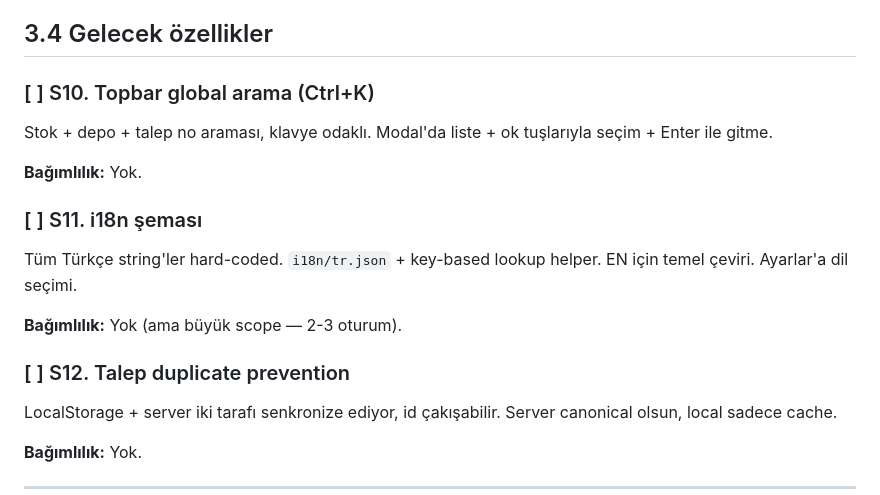
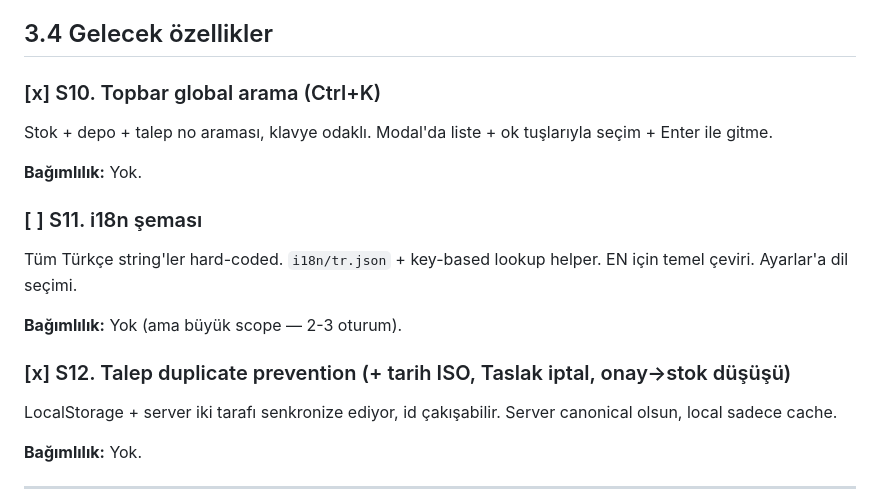
Before and after one commit to sezerakbaba/depotakip, a Markdown page: ROADMAP.md, the part around one of its changes. Drawn GitHub-style.

```diff
--- a/ROADMAP.md
+++ b/ROADMAP.md
@@ -250,7 +250,7 @@ Kazanç: CSP'den `style-src 'unsafe-inline'` kaldırılabilir.
 
 ## 3.4 Gelecek özellikler
 
-### [ ] S10. Topbar global arama (Ctrl+K)
+### [x] S10. Topbar global arama (Ctrl+K)
 Stok + depo + talep no araması, klavye odaklı. Modal'da liste + ok
 tuşlarıyla seçim + Enter ile gitme.
 
@@ -262,7 +262,7 @@ helper. EN için temel çeviri. Ayarlar'a dil seçimi.
 
 **Bağımlılık:** Yok (ama büyük scope — 2-3 oturum).
 
-### [ ] S12. Talep duplicate prevention
+### [x] S12. Talep duplicate prevention (+ tarih ISO, Taslak iptal, onay→stok düşüşü)
 LocalStorage + server iki tarafı senkronize ediyor, id çakışabilir.
 Server canonical olsun, local sadece cache.
 
```
Also changed, not shown: other parts of ROADMAP.md (+91 -7 lines).
